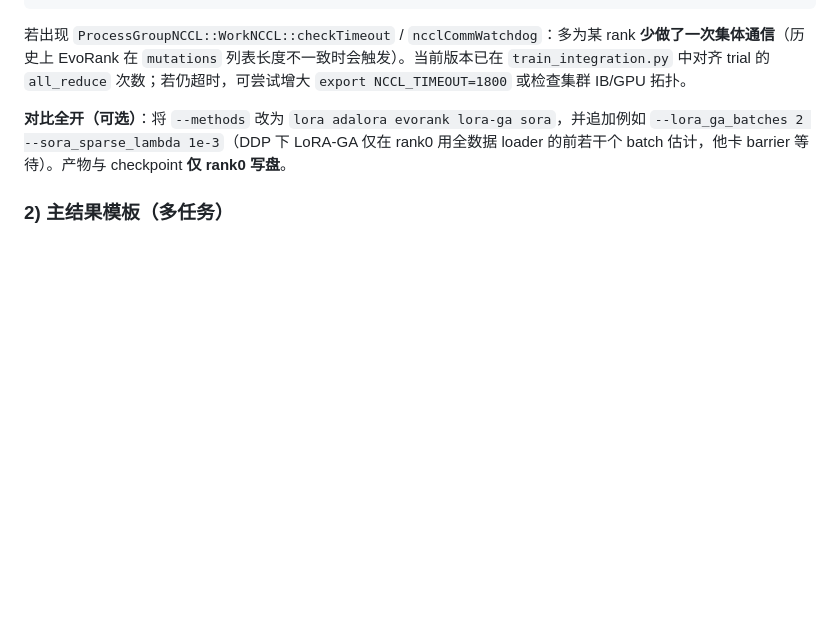
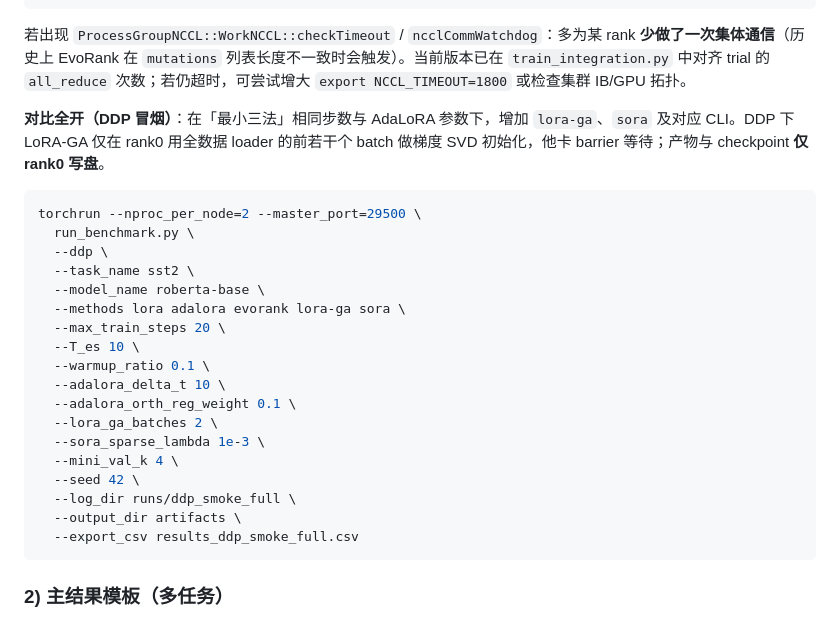
Before and after one commit to yuchen570/EvoRLoRA, a Markdown page: README.md, the part around the change. Drawn GitHub-style; blank space fills up the shorter version.

Commit message:
docs: update README.md to enhance DDP smoke testing instructions, adding new methods and CLI parameters for LoRA-GA and SoRA; include example command for clarity on usage

````diff
--- a/README.md
+++ b/README.md
@@ -247,7 +247,28 @@ torchrun --nproc_per_node=2 --master_port=29500 \
 
 若出现 `ProcessGroupNCCL::WorkNCCL::checkTimeout` / `ncclCommWatchdog`：多为某 rank **少做了一次集体通信**（历史上 EvoRank 在 `mutations` 列表长度不一致时会触发）。当前版本已在 `train_integration.py` 中对齐 trial 的 `all_reduce` 次数；若仍超时，可尝试增大 `export NCCL_TIMEOUT=1800` 或检查集群 IB/GPU 拓扑。
 
-**对比全开（可选）**：将 `--methods` 改为 `lora adalora evorank lora-ga sora`，并追加例如 `--lora_ga_batches 2 --sora_sparse_lambda 1e-3`（DDP 下 LoRA-GA 仅在 rank0 用全数据 loader 的前若干个 batch 估计，他卡 barrier 等待）。产物与 checkpoint **仅 rank0 写盘**。
+**对比全开（DDP 冒烟）**：在「最小三法」相同步数与 AdaLoRA 参数下，增加 `lora-ga`、`sora` 及对应 CLI。DDP 下 LoRA-GA 仅在 rank0 用全数据 loader 的前若干个 batch 做梯度 SVD 初始化，他卡 barrier 等待；产物与 checkpoint **仅 rank0 写盘**。
+
+```bash
+torchrun --nproc_per_node=2 --master_port=29500 \
+  run_benchmark.py \
+  --ddp \
+  --task_name sst2 \
+  --model_name roberta-base \
+  --methods lora adalora evorank lora-ga sora \
+  --max_train_steps 20 \
+  --T_es 10 \
+  --warmup_ratio 0.1 \
+  --adalora_delta_t 10 \
+  --adalora_orth_reg_weight 0.1 \
+  --lora_ga_batches 2 \
+  --sora_sparse_lambda 1e-3 \
+  --mini_val_k 4 \
+  --seed 42 \
+  --log_dir runs/ddp_smoke_full \
+  --output_dir artifacts \
+  --export_csv results_ddp_smoke_full.csv
+```
 
 ### 2) 主结果模板（多任务）
 
````
